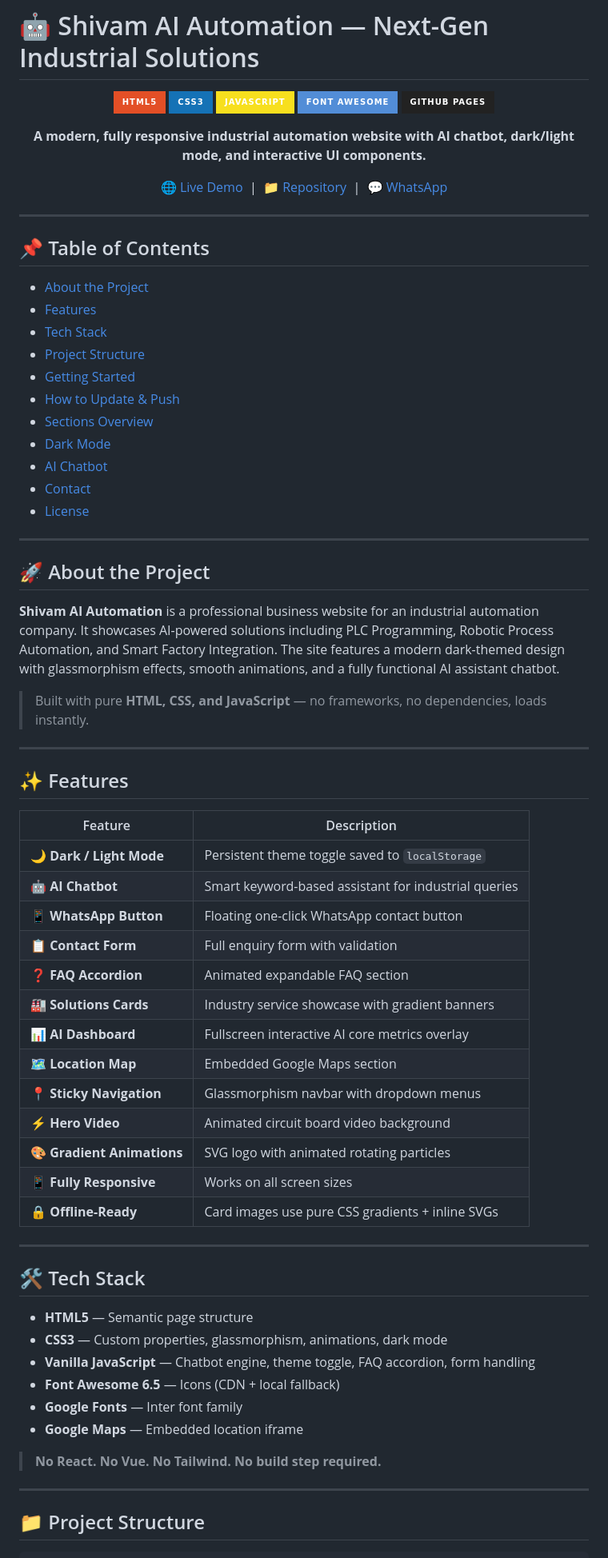
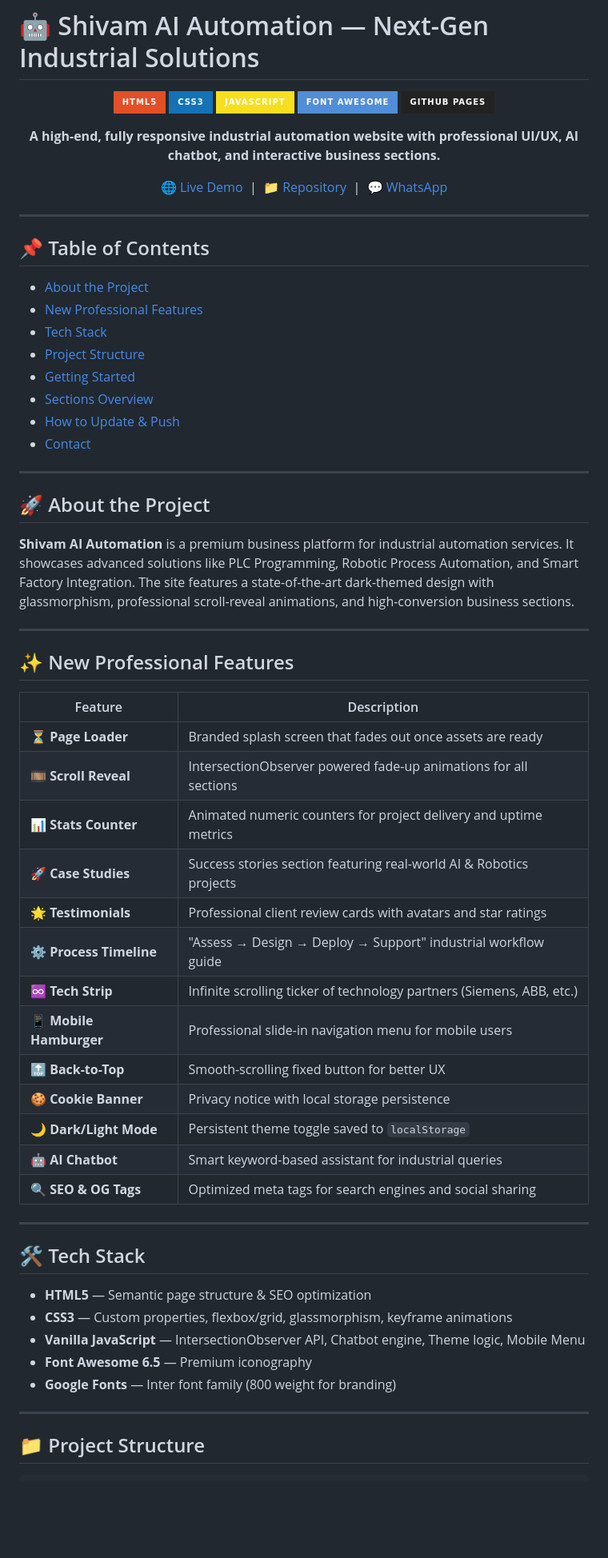
Before and after one commit to shivamrk022/ai_website, a Markdown page: README.md, the part around one of its changes. Shown at 80% size. Drawn GitHub-style; badges without logos; blank space fills up the shorter version.

```diff
--- a/README.md
+++ b/README.md
@@ -8,7 +8,7 @@
 ![Font Awesome](https://img.shields.io/badge/Font_Awesome-528DD7?style=for-the-badge&logo=font-awesome&logoColor=white)
 ![GitHub Pages](https://img.shields.io/badge/GitHub_Pages-222222?style=for-the-badge&logo=github&logoColor=white)
 
-**A modern, fully responsive industrial automation website with AI chatbot, dark/light mode, and interactive UI components.**
+**A high-end, fully responsive industrial automation website with professional UI/UX, AI chatbot, and interactive business sections.**
 
 [🌐 Live Demo](https://shivamrk022.github.io/ai_website/) &nbsp;|&nbsp; [📁 Repository](https://github.com/shivamrk022/ai_website) &nbsp;|&nbsp; [💬 WhatsApp](https://wa.me/919702515105)
 
@@ -19,57 +19,49 @@
 ## 📌 Table of Contents
 
 - [About the Project](#-about-the-project)
-- [Features](#-features)
+- [New Professional Features](#-new-professional-features)
 - [Tech Stack](#-tech-stack)
 - [Project Structure](#-project-structure)
 - [Getting Started](#-getting-started)
+- [Sections Overview](#-sections-overview)
 - [How to Update & Push](#-how-to-update--push)
-- [Sections Overview](#-sections-overview)
-- [Dark Mode](#-dark-mode)
-- [AI Chatbot](#-ai-chatbot)
 - [Contact](#-contact)
-- [License](#-license)
 
 ---
 
 ## 🚀 About the Project
 
-**Shivam AI Automation** is a professional business website for an industrial automation company. It showcases AI-powered solutions including PLC Programming, Robotic Process Automation, and Smart Factory Integration. The site features a modern dark-themed design with glassmorphism effects, smooth animations, and a fully functional AI assistant chatbot.
-
-> Built with pure **HTML, CSS, and JavaScript** — no frameworks, no dependencies, loads instantly.
+**Shivam AI Automation** is a premium business platform for industrial automation services. It showcases advanced solutions like PLC Programming, Robotic Process Automation, and Smart Factory Integration. The site features a state-of-the-art dark-themed design with glassmorphism, professional scroll-reveal animations, and high-conversion business sections.
 
 ---
 
-## ✨ Features
+## ✨ New Professional Features
 
 | Feature | Description |
 |---|---|
-| 🌙 **Dark / Light Mode** | Persistent theme toggle saved to `localStorage` |
+| ⏳ **Page Loader** | Branded splash screen that fades out once assets are ready |
+| 🎞️ **Scroll Reveal** | IntersectionObserver powered fade-up animations for all sections |
+| 📊 **Stats Counter** | Animated numeric counters for project delivery and uptime metrics |
+| 🚀 **Case Studies** | Success stories section featuring real-world AI & Robotics projects |
+| 🌟 **Testimonials** | Professional client review cards with avatars and star ratings |
+| ⚙️ **Process Timeline** | "Assess → Design → Deploy → Support" industrial workflow guide |
+| ♾️ **Tech Strip** | Infinite scrolling ticker of technology partners (Siemens, ABB, etc.) |
+| 📱 **Mobile Hamburger** | Professional slide-in navigation menu for mobile users |
+| 🔝 **Back-to-Top** | Smooth-scrolling fixed button for better UX |
+| 🍪 **Cookie Banner** | Privacy notice with local storage persistence |
+| 🌙 **Dark/Light Mode** | Persistent theme toggle saved to `localStorage` |
 | 🤖 **AI Chatbot** | Smart keyword-based assistant for industrial queries |
-| 📱 **WhatsApp Button** | Floating one-click WhatsApp contact button |
-| 📋 **Contact Form** | Full enquiry form with validation |
-| ❓ **FAQ Accordion** | Animated expandable FAQ section |
-| 🏭 **Solutions Cards** | Industry service showcase with gradient banners |
-| 📊 **AI Dashboard** | Fullscreen interactive AI core metrics overlay |
-| 🗺️ **Location Map** | Embedded Google Maps section |
-| 📍 **Sticky Navigation** | Glassmorphism navbar with dropdown menus |
-| ⚡ **Hero Video** | Animated circuit board video background |
-| 🎨 **Gradient Animations** | SVG logo with animated rotating particles |
-| 📱 **Fully Responsive** | Works on all screen sizes |
-| 🔒 **Offline-Ready** | Card images use pure CSS gradients + inline SVGs |
+| 🔍 **SEO & OG Tags** | Optimized meta tags for search engines and social sharing |
 
 ---
 
 ## 🛠️ Tech Stack
 
-- **HTML5** — Semantic page structure
-- **CSS3** — Custom properties, glassmorphism, animations, dark mode
-- **Vanilla JavaScript** — Chatbot engine, theme toggle, FAQ accordion, form handling
-- **Font Awesome 6.5** — Icons (CDN + local fallback)
-- **Google Fonts** — Inter font family
-- **Google Maps** — Embedded location iframe
-
-> **No React. No Vue. No Tailwind. No build step required.**
+- **HTML5** — Semantic page structure & SEO optimization
+- **CSS3** — Custom properties, flexbox/grid, glassmorphism, keyframe animations
+- **Vanilla JavaScript** — IntersectionObserver API, Chatbot engine, Theme logic, Mobile Menu
+- **Font Awesome 6.5** — Premium iconography
+- **Google Fonts** — Inter font family (800 weight for branding)
 
 ---
 
```
Also changed, not shown: other parts of README.md (+41 -128 lines).
